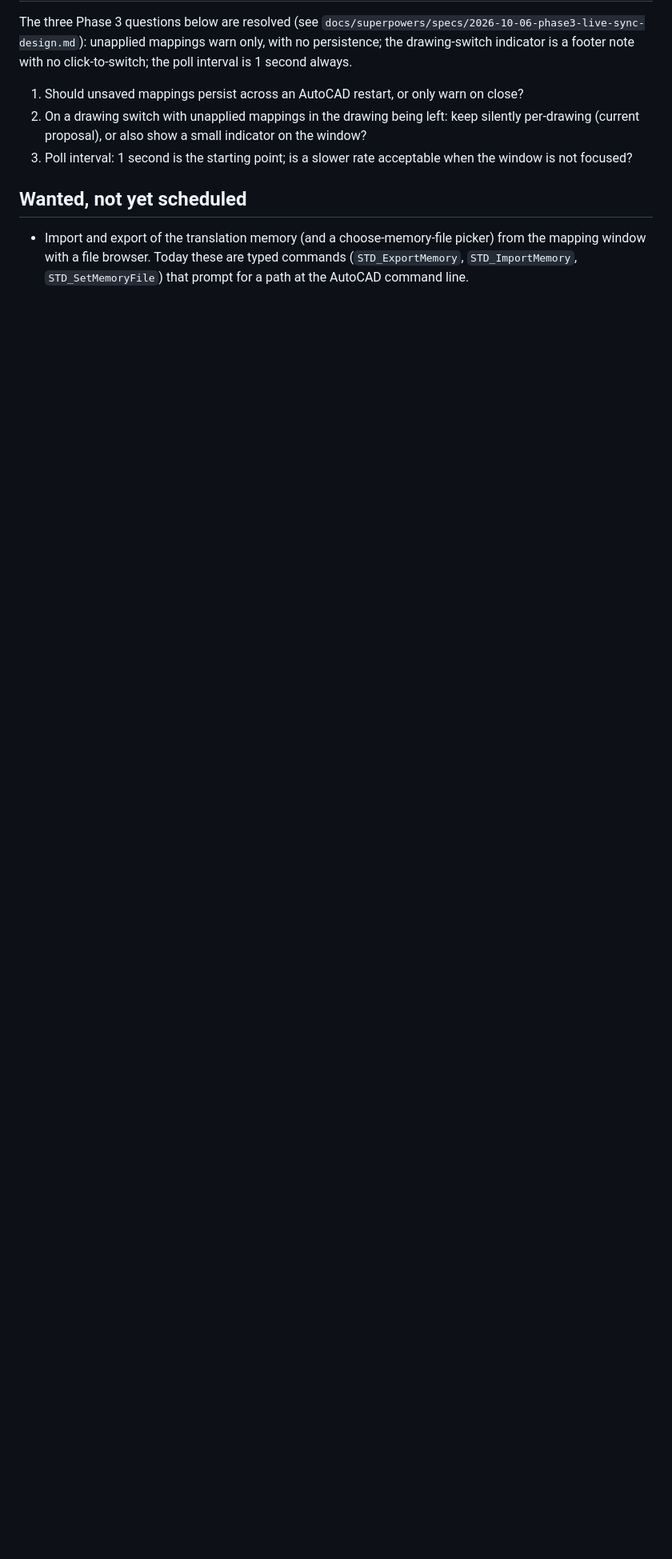
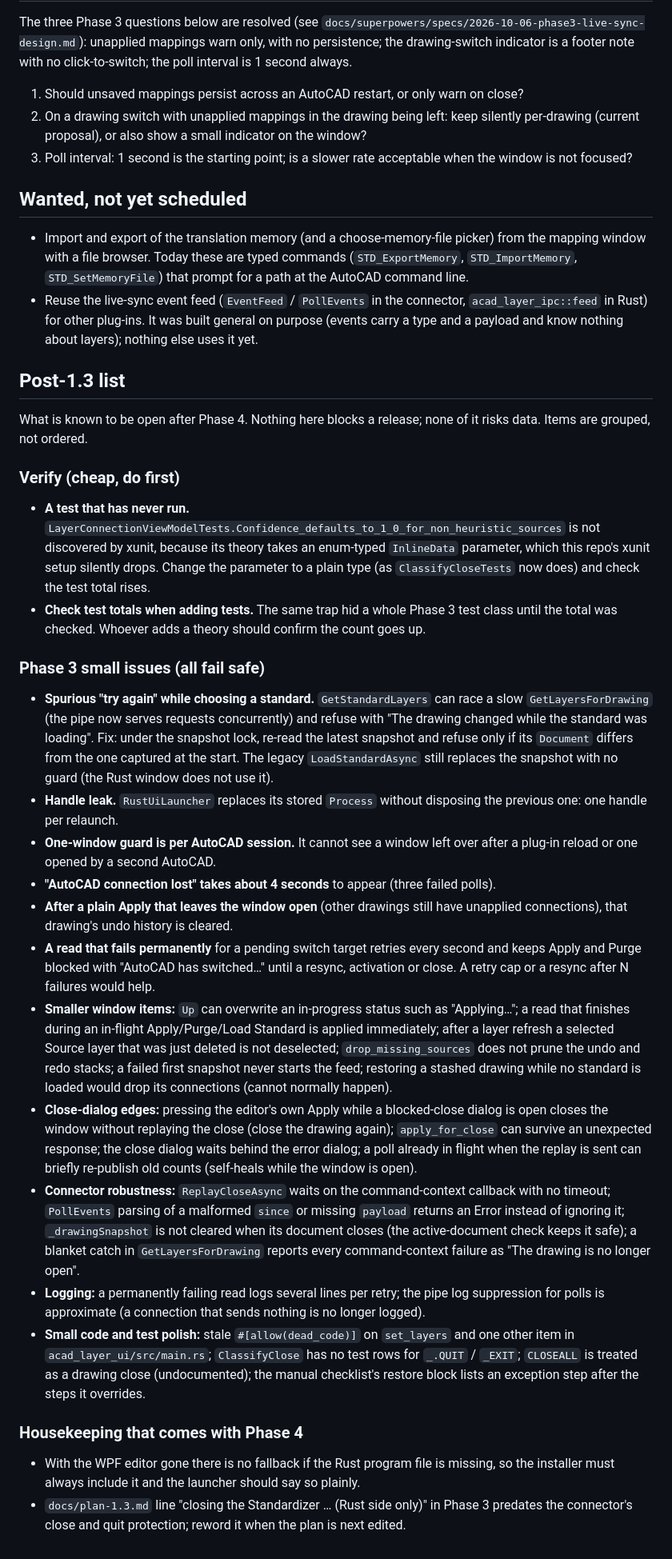
Before and after one commit to yiannias/ACAD-Layer-Standardizer, a Markdown page: docs/plan-1.3.md, the part around the change. Shown at 80% size. GitHub-like rendering; blank space fills up the shorter version.

Commit message:
docs: post-1.3 list in the plan
Co-Authored-By: Claude Sonnet 5.5 <noreply@anthropic.com>

```diff
--- a/docs/plan-1.3.md
+++ b/docs/plan-1.3.md
@@ -111,3 +111,32 @@ The three Phase 3 questions below are resolved (see `docs/superpowers/specs/2026
 ## Wanted, not yet scheduled
 
 - Import and export of the translation memory (and a choose-memory-file picker) from the mapping window with a file browser. Today these are typed commands (`STD_ExportMemory`, `STD_ImportMemory`, `STD_SetMemoryFile`) that prompt for a path at the AutoCAD command line.
+- Reuse the live-sync event feed (`EventFeed` / `PollEvents` in the connector, `acad_layer_ipc::feed` in Rust) for other plug-ins. It was built general on purpose (events carry a type and a payload and know nothing about layers); nothing else uses it yet.
+
+## Post-1.3 list
+
+What is known to be open after Phase 4. Nothing here blocks a release; none of it risks data. Items are grouped, not ordered.
+
+### Verify (cheap, do first)
+
+- **A test that has never run.** `LayerConnectionViewModelTests.Confidence_defaults_to_1_0_for_non_heuristic_sources` is not discovered by xunit, because its theory takes an enum-typed `InlineData` parameter, which this repo's xunit setup silently drops. Change the parameter to a plain type (as `ClassifyCloseTests` now does) and check the test total rises.
+- **Check test totals when adding tests.** The same trap hid a whole Phase 3 test class until the total was checked. Whoever adds a theory should confirm the count goes up.
+
+### Phase 3 small issues (all fail safe)
+
+- **Spurious "try again" while choosing a standard.** `GetStandardLayers` can race a slow `GetLayersForDrawing` (the pipe now serves requests concurrently) and refuse with "The drawing changed while the standard was loading". Fix: under the snapshot lock, re-read the latest snapshot and refuse only if its `Document` differs from the one captured at the start. The legacy `LoadStandardAsync` still replaces the snapshot with no guard (the Rust window does not use it).
+- **Handle leak.** `RustUiLauncher` replaces its stored `Process` without disposing the previous one: one handle per relaunch.
+- **One-window guard is per AutoCAD session.** It cannot see a window left over after a plug-in reload or one opened by a second AutoCAD.
+- **"AutoCAD connection lost" takes about 4 seconds** to appear (three failed polls).
+- **After a plain Apply that leaves the window open** (other drawings still have unapplied connections), that drawing's undo history is cleared.
+- **A read that fails permanently** for a pending switch target retries every second and keeps Apply and Purge blocked with "AutoCAD has switched…" until a resync, activation or close. A retry cap or a resync after N failures would help.
+- **Smaller window items:** `Up` can overwrite an in-progress status such as "Applying…"; a read that finishes during an in-flight Apply/Purge/Load Standard is applied immediately; after a layer refresh a selected Source layer that was just deleted is not deselected; `drop_missing_sources` does not prune the undo and redo stacks; a failed first snapshot never starts the feed; restoring a stashed drawing while no standard is loaded would drop its connections (cannot normally happen).
+- **Close-dialog edges:** pressing the editor's own Apply while a blocked-close dialog is open closes the window without replaying the close (close the drawing again); `apply_for_close` can survive an unexpected response; the close dialog waits behind the error dialog; a poll already in flight when the replay is sent can briefly re-publish old counts (self-heals while the window is open).
+- **Connector robustness:** `ReplayCloseAsync` waits on the command-context callback with no timeout; `PollEvents` parsing of a malformed `since` or missing `payload` returns an Error instead of ignoring it; `_drawingSnapshot` is not cleared when its document closes (the active-document check keeps it safe); a blanket catch in `GetLayersForDrawing` reports every command-context failure as "The drawing is no longer open".
+- **Logging:** a permanently failing read logs several lines per retry; the pipe log suppression for polls is approximate (a connection that sends nothing is no longer logged).
+- **Small code and test polish:** stale `#[allow(dead_code)]` on `set_layers` and one other item in `acad_layer_ui/src/main.rs`; `ClassifyClose` has no test rows for `_.QUIT` / `_EXIT`; `CLOSEALL` is treated as a drawing close (undocumented); the manual checklist's restore block lists an exception step after the steps it overrides.
+
+### Housekeeping that comes with Phase 4
+
+- With the WPF editor gone there is no fallback if the Rust program file is missing, so the installer must always include it and the launcher should say so plainly.
+- `docs/plan-1.3.md` line "closing the Standardizer … (Rust side only)" in Phase 3 predates the connector's close and quit protection; reword it when the plan is next edited.
```
